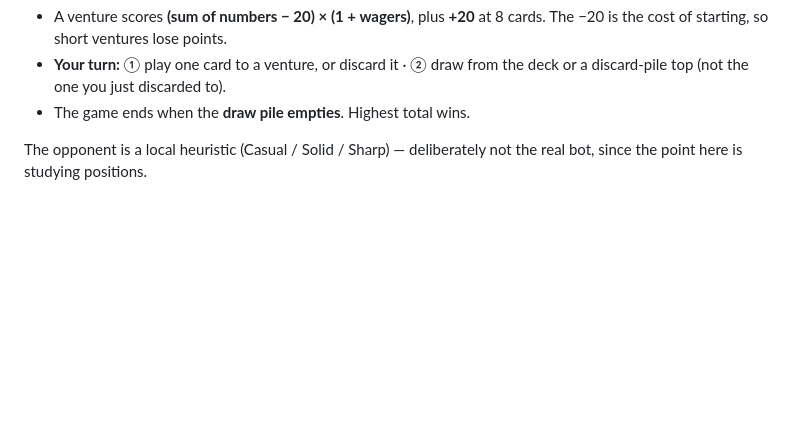
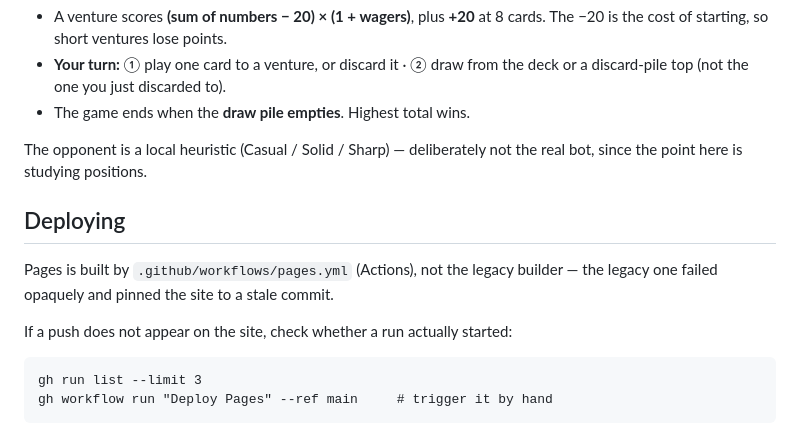
Before and after one commit to TimothyHadfield/venture-lab, a Markdown page: README.md, the part around the change. GitHub-like rendering; blank space fills up the shorter version.

Commit message:
README: note how the site deploys and how to trigger it by hand
Co-Authored-By: Claude Opus 5 (1M context) <noreply@anthropic.com>

````diff
--- a/README.md
+++ b/README.md
@@ -157,3 +157,15 @@ Build **ventures** — ascending runs of a single colour. Wagers (`×2`) must co
 
 The opponent is a local heuristic (Casual / Solid / Sharp) — deliberately not
 the real bot, since the point here is studying positions.
+
+## Deploying
+
+Pages is built by `.github/workflows/pages.yml` (Actions), not the legacy
+builder — the legacy one failed opaquely and pinned the site to a stale commit.
+
+If a push does not appear on the site, check whether a run actually started:
+
+```
+gh run list --limit 3
+gh workflow run "Deploy Pages" --ref main     # trigger it by hand
+```
````
